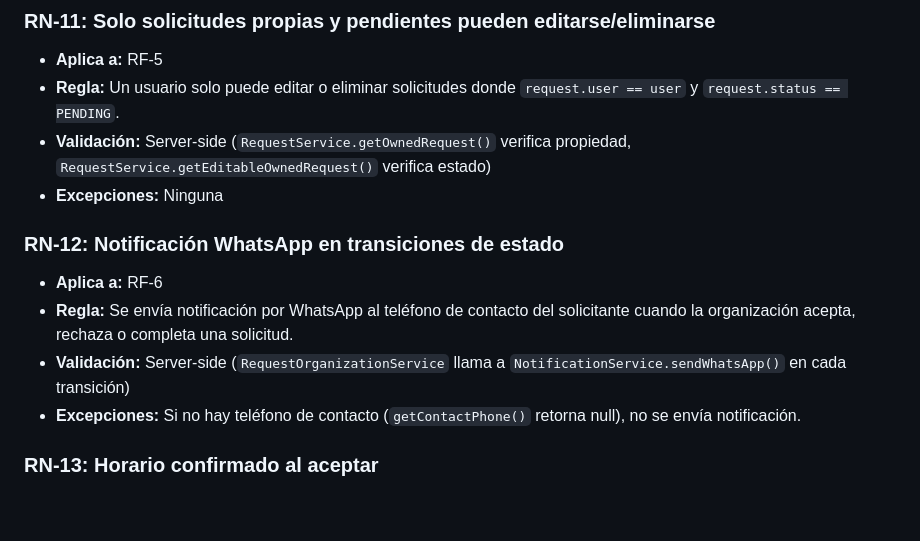
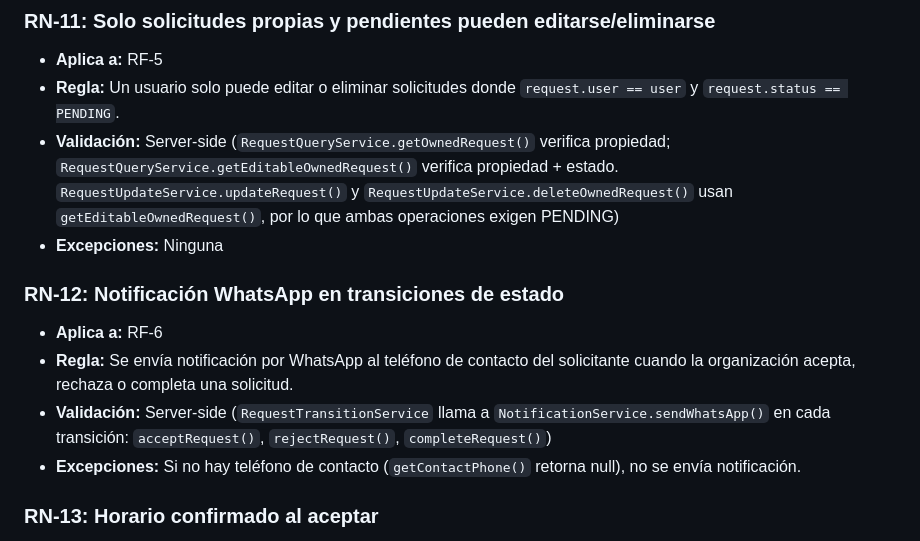
Before and after one commit to fedegonc/residuosolido, a Markdown page: docs/archive/RF-RN.md, the part around the change. Drawn GitHub-style; blank space fills up the shorter version.

Commit message:
docs: RN-11 reflects that deleteOwnedRequest now requires PENDING (already fixed in code); fix class name refs RequestQueryService/RequestTransitionService

```diff
--- a/docs/archive/RF-RN.md
+++ b/docs/archive/RF-RN.md
@@ -162,13 +162,13 @@
 ### RN-11: Solo solicitudes propias y pendientes pueden editarse/eliminarse
 - **Aplica a:** RF-5
 - **Regla:** Un usuario solo puede editar o eliminar solicitudes donde `request.user == user` y `request.status == PENDING`.
-- **Validación:** Server-side (`RequestService.getOwnedRequest()` verifica propiedad, `RequestService.getEditableOwnedRequest()` verifica estado)
+- **Validación:** Server-side (`RequestQueryService.getOwnedRequest()` verifica propiedad; `RequestQueryService.getEditableOwnedRequest()` verifica propiedad + estado. `RequestUpdateService.updateRequest()` y `RequestUpdateService.deleteOwnedRequest()` usan `getEditableOwnedRequest()`, por lo que ambas operaciones exigen PENDING)
 - **Excepciones:** Ninguna
 
 ### RN-12: Notificación WhatsApp en transiciones de estado
 - **Aplica a:** RF-6
 - **Regla:** Se envía notificación por WhatsApp al teléfono de contacto del solicitante cuando la organización acepta, rechaza o completa una solicitud.
-- **Validación:** Server-side (`RequestOrganizationService` llama a `NotificationService.sendWhatsApp()` en cada transición)
+- **Validación:** Server-side (`RequestTransitionService` llama a `NotificationService.sendWhatsApp()` en cada transición: `acceptRequest()`, `rejectRequest()`, `completeRequest()`)
 - **Excepciones:** Si no hay teléfono de contacto (`getContactPhone()` retorna null), no se envía notificación.
 
 ### RN-13: Horario confirmado al aceptar
```
